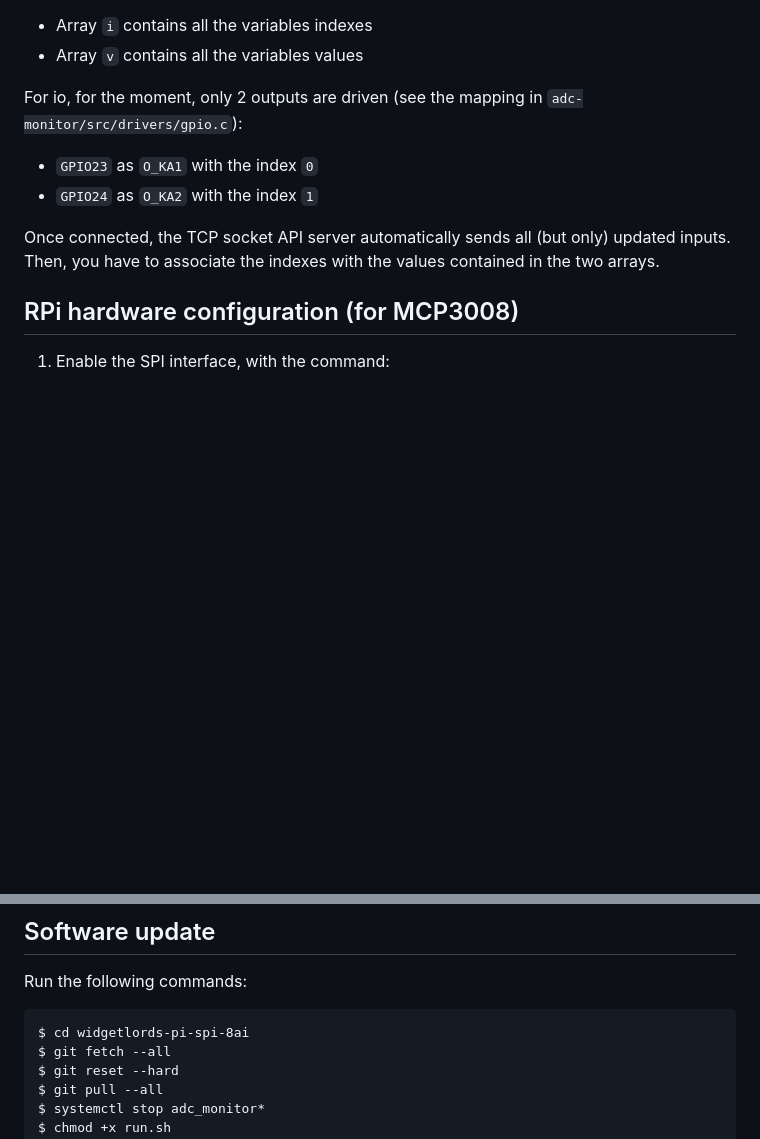
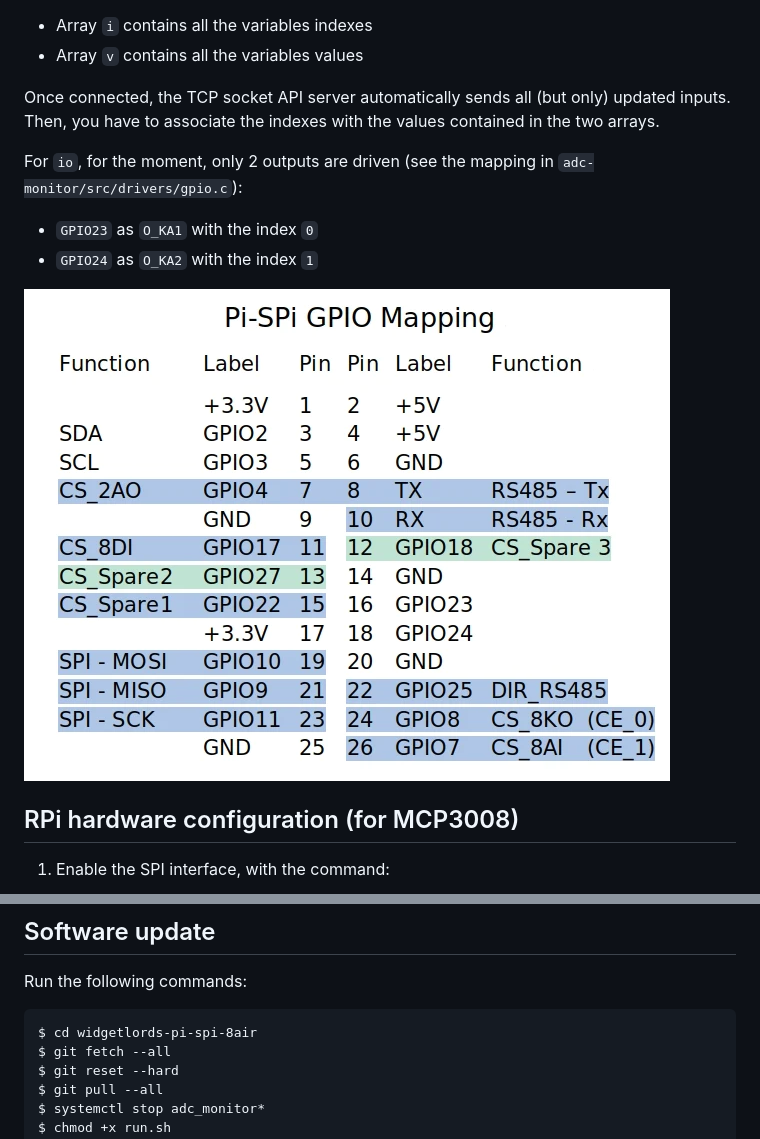
Before and after one commit to a-tortevois/widgetlords-pi-spi-8ai, a Markdown page: README.md, 2 parts joined by grey strips. GitHub-like rendering; pictures changed too: gpio_mapping.png (added); blank space fills up the shorter version.

````diff
--- a/README.md
+++ b/README.md
@@ -107,11 +107,14 @@ The field `payload` takes an object with the `i` and `v` fields, which are two a
 - Array `i` contains all the variables indexes
 - Array `v` contains all the variables values
 
-For io, for the moment, only 2 outputs are driven (see the mapping in `adc-monitor/src/drivers/gpio.c`):
+Once connected, the TCP socket API server automatically sends all (but only) updated inputs. Then, you have to associate the indexes with the values contained in the two arrays.
+
+For `io`, for the moment, only 2 outputs are driven (see the mapping in `adc-monitor/src/drivers/gpio.c`):
+
 - `GPIO23` as `O_KA1` with the index `0`
 - `GPIO24` as `O_KA2` with the index `1`
 
-Once connected, the TCP socket API server automatically sends all (but only) updated inputs. Then, you have to associate the indexes with the values contained in the two arrays.
+![gpio_mapping.png](gpio_mapping.png)
 
 ## RPi hardware configuration (for MCP3008)
 
@@ -188,7 +191,7 @@ $ systemctl list-units --type=service | grep adc_monitor
 Run the following commands:
 
 ```
-$ cd widgetlords-pi-spi-8ai
+$ cd widgetlords-pi-spi-8air
 $ git fetch --all
 $ git reset --hard
 $ git pull --all
````
